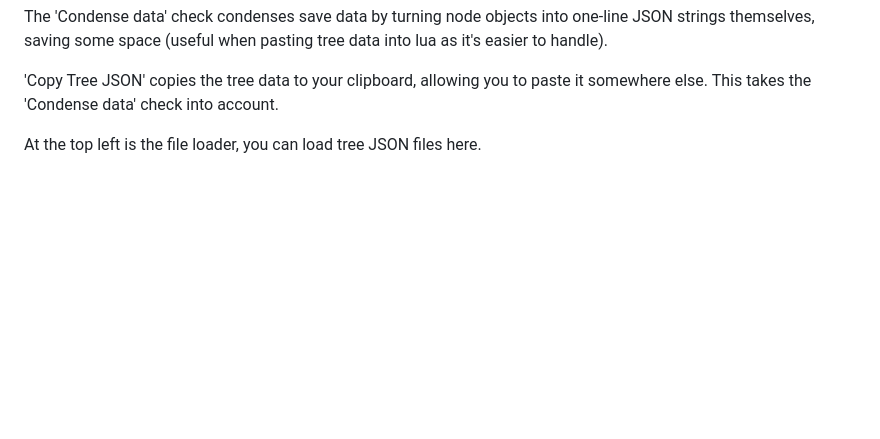
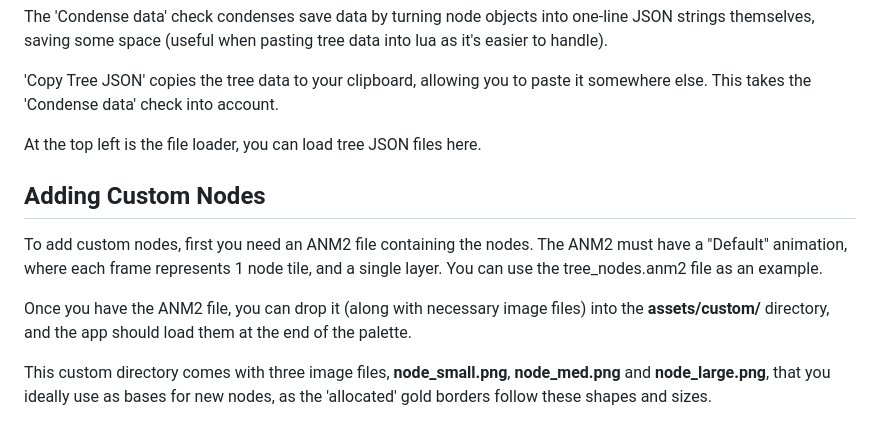
Before and after one commit to AbAeterno8445/isaac-skilltreegen, a Markdown page: README.md, the part around the change. GitHub-like rendering; blank space fills up the shorter version.

```diff
--- a/README.md
+++ b/README.md
@@ -52,3 +52,11 @@ The 'Condense data' check condenses save data by turning node objects into one-l
 'Copy Tree JSON' copies the tree data to your clipboard, allowing you to paste it somewhere else. This takes the 'Condense data' check into account.
 
 At the top left is the file loader, you can load tree JSON files here.
+
+## Adding Custom Nodes
+
+To add custom nodes, first you need an ANM2 file containing the nodes. The ANM2 must have a "Default" animation, where each frame represents 1 node tile, and a single layer. You can use the tree_nodes.anm2 file as an example.
+
+Once you have the ANM2 file, you can drop it (along with necessary image files) into the **assets/custom/** directory, and the app should load them at the end of the palette.
+
+This custom directory comes with three image files, **node_small.png**, **node_med.png** and **node_large.png**, that you ideally use as bases for new nodes, as the 'allocated' gold borders follow these shapes and sizes.
```
